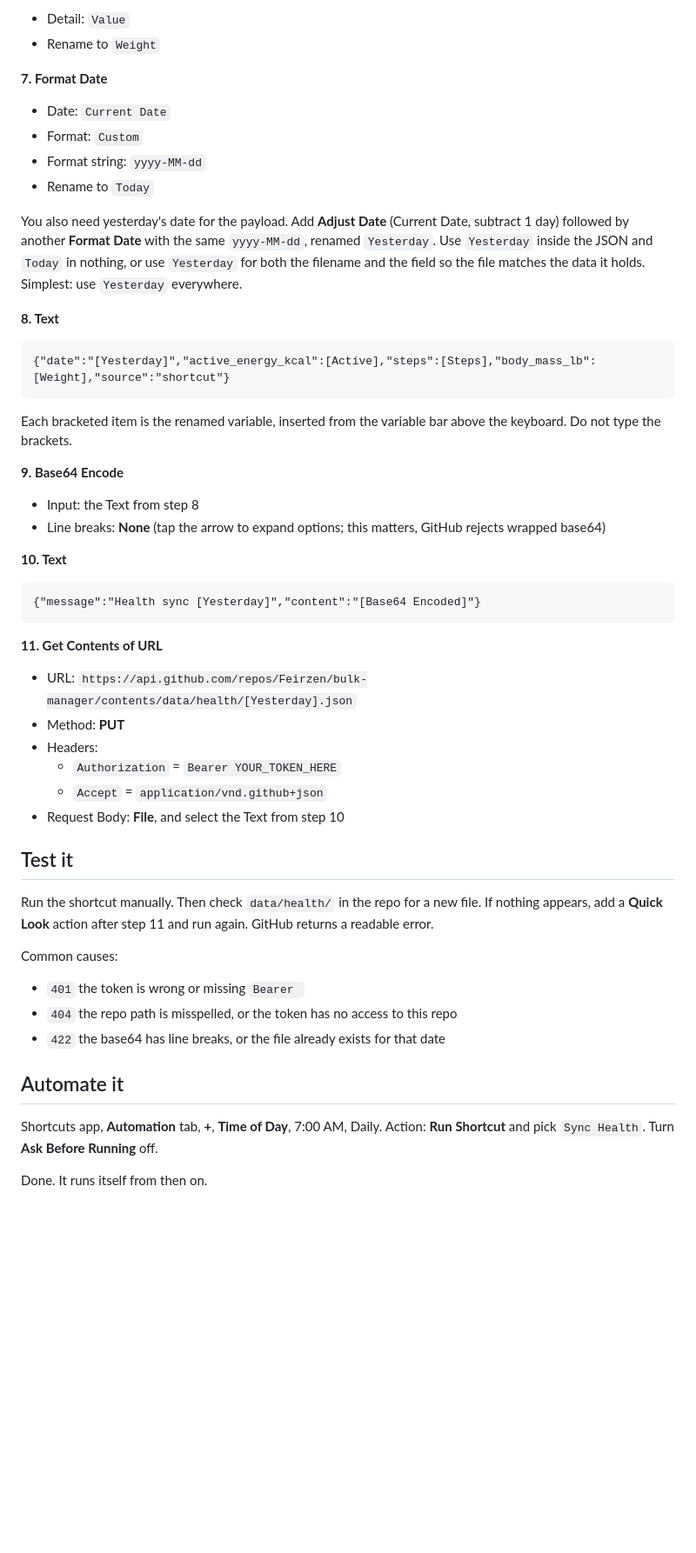
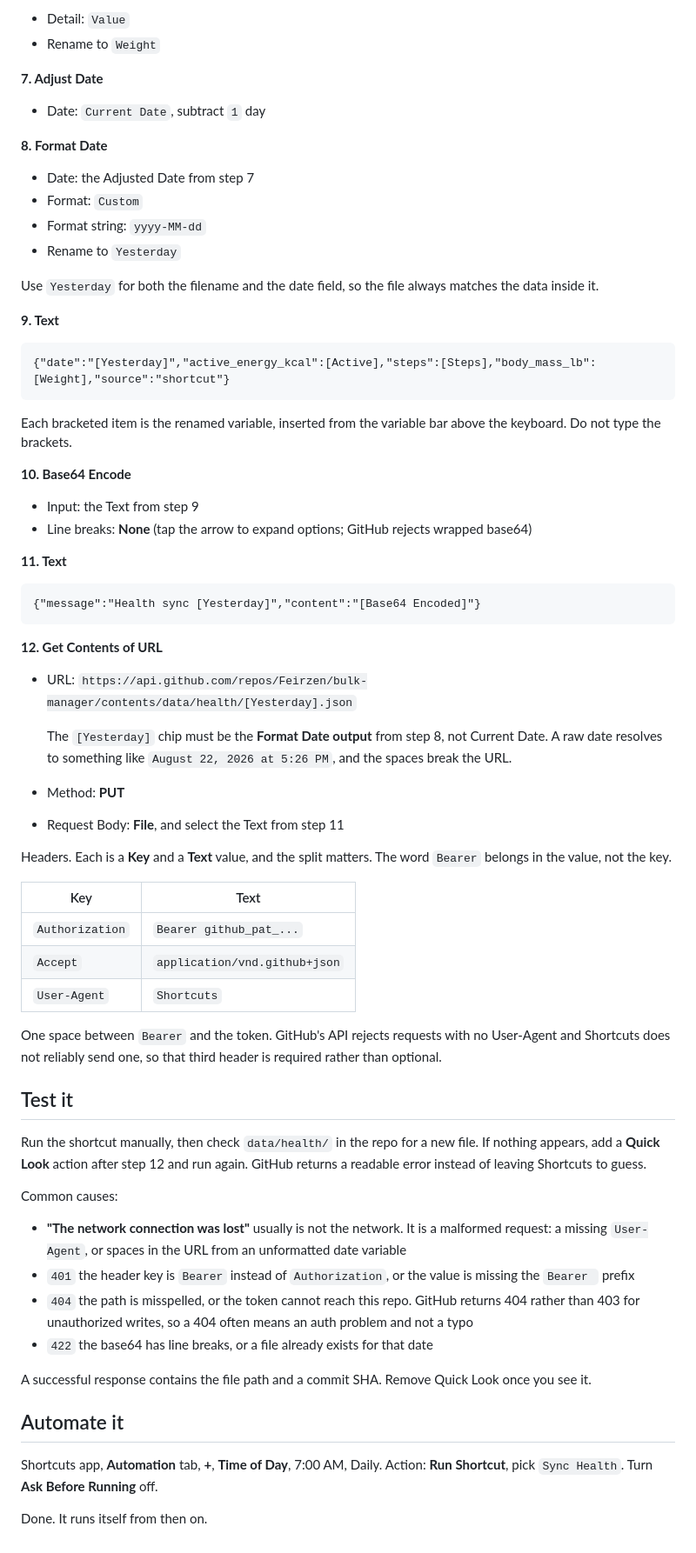
Before and after one commit to Feirzen/bulk-manager, a Markdown page: docs/health-shortcut.md, the part around one of its changes. Shown at 87% size. Rendered like a GitHub page; blank space fills up the shorter version.

Commit message:
Fix header key/value ambiguity, add required User-Agent, clarify date variable

````diff
--- a/docs/health-shortcut.md
+++ b/docs/health-shortcut.md
@@ -48,15 +48,18 @@ New shortcut, name it **Sync Health**. Add these in order.
 - Detail: `Value`
 - Rename to `Weight`
 
-**7. Format Date**
-- Date: `Current Date`
+**7. Adjust Date**
+- Date: `Current Date`, subtract `1` day
+
+**8. Format Date**
+- Date: the Adjusted Date from step 7
 - Format: `Custom`
 - Format string: `yyyy-MM-dd`
-- Rename to `Today`
+- Rename to `Yesterday`
 
-You also need yesterday's date for the payload. Add **Adjust Date** (Current Date, subtract 1 day) followed by another **Format Date** with the same `yyyy-MM-dd`, renamed `Yesterday`. Use `Yesterday` inside the JSON and `Today` in nothing, or use `Yesterday` for both the filename and the field so the file matches the data it holds. Simplest: use `Yesterday` everywhere.
+Use `Yesterday` for both the filename and the date field, so the file always matches the data inside it.
 
-**8. Text**
+**9. Text**
 
 ```
 {"date":"[Yesterday]","active_energy_kcal":[Active],"steps":[Steps],"body_mass_lb":[Weight],"source":"shortcut"}
@@ -64,35 +67,48 @@ You also need yesterday's date for the payload. Add **Adjust Date** (Current Dat
 
 Each bracketed item is the renamed variable, inserted from the variable bar above the keyboard. Do not type the brackets.
 
-**9. Base64 Encode**
-- Input: the Text from step 8
-- Line breaks: **None** (tap the arrow to expand options; this matters, GitHub rejects wrapped base64)
+**10. Base64 Encode**
+- Input: the Text from step 9
+- Line breaks: **None** (tap the arrow to expand options; GitHub rejects wrapped base64)
 
-**10. Text**
+**11. Text**
 
 ```
 {"message":"Health sync [Yesterday]","content":"[Base64 Encoded]"}
 ```
 
-**11. Get Contents of URL**
+**12. Get Contents of URL**
 - URL: `https://api.github.com/repos/Feirzen/bulk-manager/contents/data/health/[Yesterday].json`
+
+  The `[Yesterday]` chip must be the **Format Date output** from step 8, not Current Date. A raw date resolves to something like `August 22, 2026 at 5:26 PM`, and the spaces break the URL.
 - Method: **PUT**
-- Headers:
-  - `Authorization` = `Bearer YOUR_TOKEN_HERE`
-  - `Accept` = `application/vnd.github+json`
-- Request Body: **File**, and select the Text from step 10
+- Request Body: **File**, and select the Text from step 11
+
+Headers. Each is a **Key** and a **Text** value, and the split matters. The word `Bearer` belongs in the value, not the key.
+
+| Key | Text |
+|---|---|
+| `Authorization` | `Bearer github_pat_...` |
+| `Accept` | `application/vnd.github+json` |
+| `User-Agent` | `Shortcuts` |
+
+One space between `Bearer` and the token. GitHub's API rejects requests with no User-Agent and Shortcuts does not reliably send one, so that third header is required rather than optional.
 
 ## Test it
 
-Run the shortcut manually. Then check `data/health/` in the repo for a new file. If nothing appears, add a **Quick Look** action after step 11 and run again. GitHub returns a readable error.
+Run the shortcut manually, then check `data/health/` in the repo for a new file. If nothing appears, add a **Quick Look** action after step 12 and run again. GitHub returns a readable error instead of leaving Shortcuts to guess.
 
 Common causes:
-- `401` the token is wrong or missing `Bearer `
-- `404` the repo path is misspelled, or the token has no access to this repo
-- `422` the base64 has line breaks, or the file already exists for that date
+
+- **"The network connection was lost"** usually is not the network. It is a malformed request: a missing `User-Agent`, or spaces in the URL from an unformatted date variable
+- `401` the header key is `Bearer` instead of `Authorization`, or the value is missing the `Bearer ` prefix
+- `404` the path is misspelled, or the token cannot reach this repo. GitHub returns 404 rather than 403 for unauthorized writes, so a 404 often means an auth problem and not a typo
+- `422` the base64 has line breaks, or a file already exists for that date
+
+A successful response contains the file path and a commit SHA. Remove Quick Look once you see it.
 
 ## Automate it
 
-Shortcuts app, **Automation** tab, **+**, **Time of Day**, 7:00 AM, Daily. Action: **Run Shortcut** and pick `Sync Health`. Turn **Ask Before Running** off.
+Shortcuts app, **Automation** tab, **+**, **Time of Day**, 7:00 AM, Daily. Action: **Run Shortcut**, pick `Sync Health`. Turn **Ask Before Running** off.
 
 Done. It runs itself from then on.
````
Also changed, not shown: other parts of docs/health-shortcut.md (+1 -1 lines).
